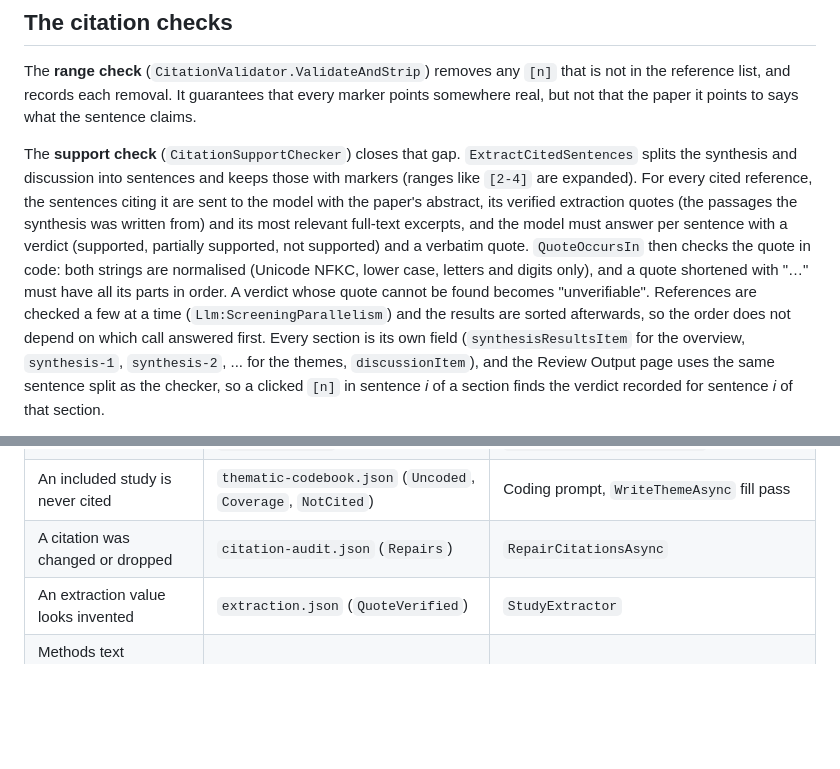
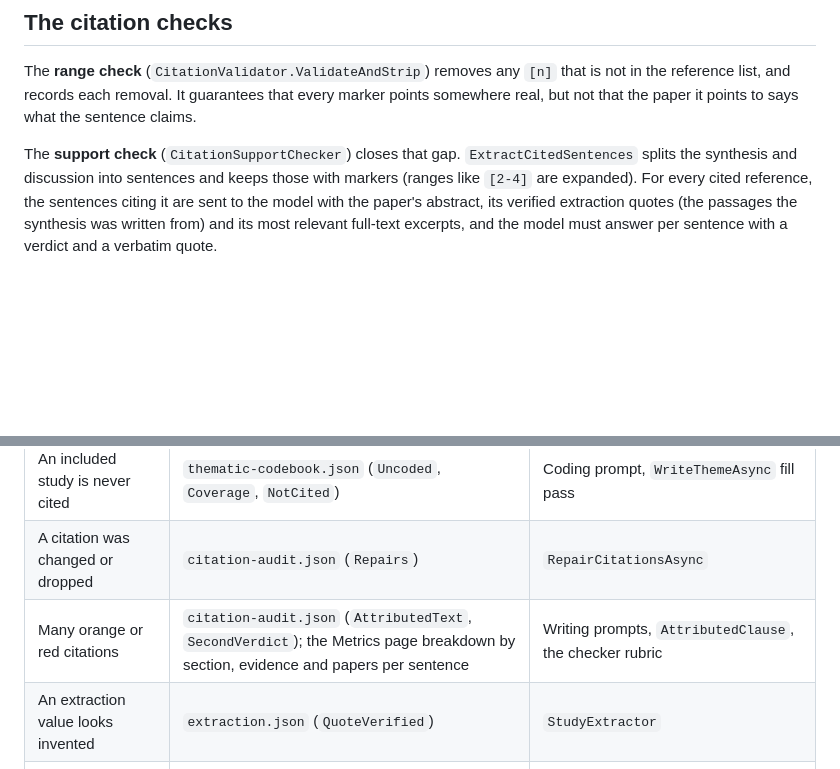
Before and after one commit to lauPhilip/au-btech-literature-review-agent, a Markdown page: docs/wiki/04-evidence-and-report.md, 2 parts joined by grey strips. GitHub-like rendering; blank space fills up the shorter version.

Commit message:
docs(wiki): clause-level check, second check, repair and arXiv spacing

```diff
--- a/docs/wiki/04-evidence-and-report.md
+++ b/docs/wiki/04-evidence-and-report.md
@@ -78,5 +78,5 @@ The codebook, coverage, second coding and the list of studies not cited (with th
 
 The **range check** (`CitationValidator.ValidateAndStrip`) removes any `[n]` that is not in the reference list, and records each removal. It guarantees that every marker points somewhere real, but not that the paper it points to says what the sentence claims.
 
-The **support check** (`CitationSupportChecker`) closes that gap. `ExtractCitedSentences` splits the synthesis and discussion into sentences and keeps those with markers (ranges like `[2-4]` are expanded). For every cited reference, the sentences citing it are sent to the model with the paper's abstract, its verified extraction quotes (the passages the synthesis was written from) and its most relevant full-text excerpts, and the model must answer per sentence with a verdict (supported, partially supported, not supported) and a verbatim quote. `QuoteOccursIn` then checks the quote in code: both strings are normalised (Unicode NFKC, lower case, letters and digits only), and a quote shortened with "…" must have all its parts in order. A verdict whose quote cannot be found becomes "unverifiable". References are checked a few at a time (`Llm:ScreeningParallelism`) and the results are sorted afterwards, so the order does not depend on which call answered first. Every section is its own field (`synthesisResultsItem` for the overview, `synthesis-1`, `synthesis-2`, ... for the themes, `discussionItem`), and the Review Output page uses the same sentence split as the checker, so a clicked `[n]` in sentence *i* of a section finds the verdict recorded for sentence *i* of that section.
+The **support check** (`CitationSupportChecker`) closes that gap. `ExtractCitedSentences` splits the synthesis and discussion into sentences and keeps those with markers (ranges like `[2-4]` are expanded). For every cited reference, the sentences citing it are sent to the model with the paper's abstract, its verified extraction quotes (the passages the synthesis was written from) and its most relevant full-text excerpts, and the model must answer per sentence with a verdict and a verbatim quote.
 
@@ -92,6 +100,7 @@ A theme subsection that cites a study not coded under that theme is flagged in t
 | A theme is missing from the synthesis | `thematic-codebook.json` (themes, `FallbackReason`) | `BuildCodebookAsync`, `RunThematicSynthesisAsync` |
 | An included study is never cited | `thematic-codebook.json` (`Uncoded`, `Coverage`, `NotCited`) | Coding prompt, `WriteThemeAsync` fill pass |
 | A citation was changed or dropped | `citation-audit.json` (`Repairs`) | `RepairCitationsAsync` |
+| Many orange or red citations | `citation-audit.json` (`AttributedText`, `SecondVerdict`); the Metrics page breakdown by section, evidence and papers per sentence | Writing prompts, `AttributedClause`, the checker rubric |
 | An extraction value looks invented | `extraction.json` (`QuoteVerified`) | `StudyExtractor` |
 | Methods text disagrees with the funnel | `transparent-process.json` stats | `MethodsSectionWriter` |
 | A study has no full text | `FullTextSources` in the ledger | `DocumentRAGUtility` |
```
Also changed, not shown: other parts of docs/wiki/04-evidence-and-report.md (+9 -1 lines), docs/wiki/02-review-pipeline.md (+2 -2 lines), docs/wiki/03-search-and-screening.md (+1 -1 lines).
